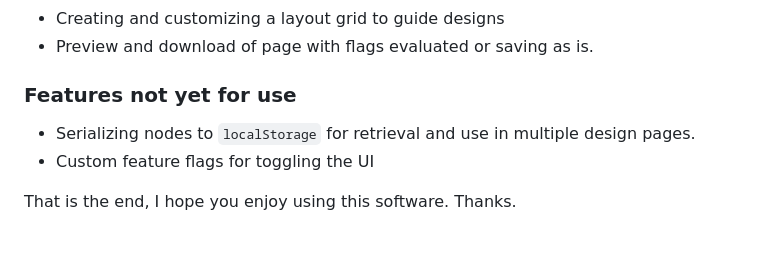
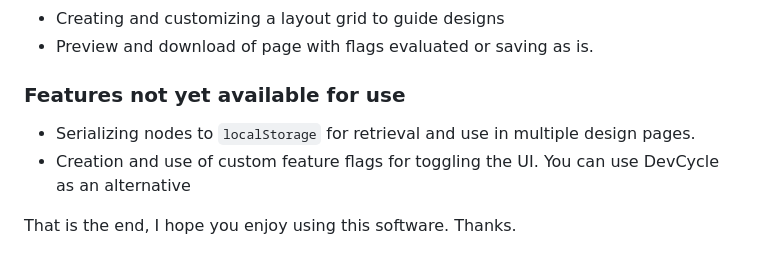
Before and after one commit to ogbotemi-2000/switch-flow, a Markdown page: README.md, the part around the change. Rendered like a GitHub page.

Commit message:
Update README.md
[F]inal changes via the UI

```diff
--- a/README.md
+++ b/README.md
@@ -57,9 +57,9 @@ Well *SwitchFlow* does that. Oh, did I mention that it also supports creating yo
 + Creating and customizing a layout grid to guide designs
 + Preview and download of page with flags evaluated or saving as is.
 
-### Features not yet for use
+### Features not yet available for use
 + Serializing nodes to `localStorage` for retrieval and use in multiple design pages.
-+ Custom feature flags for toggling the UI
++ Creation and use of custom feature flags for toggling the UI. You can use DevCycle as an alternative
 
 
 That is the end, I hope you enjoy using this software.
```
